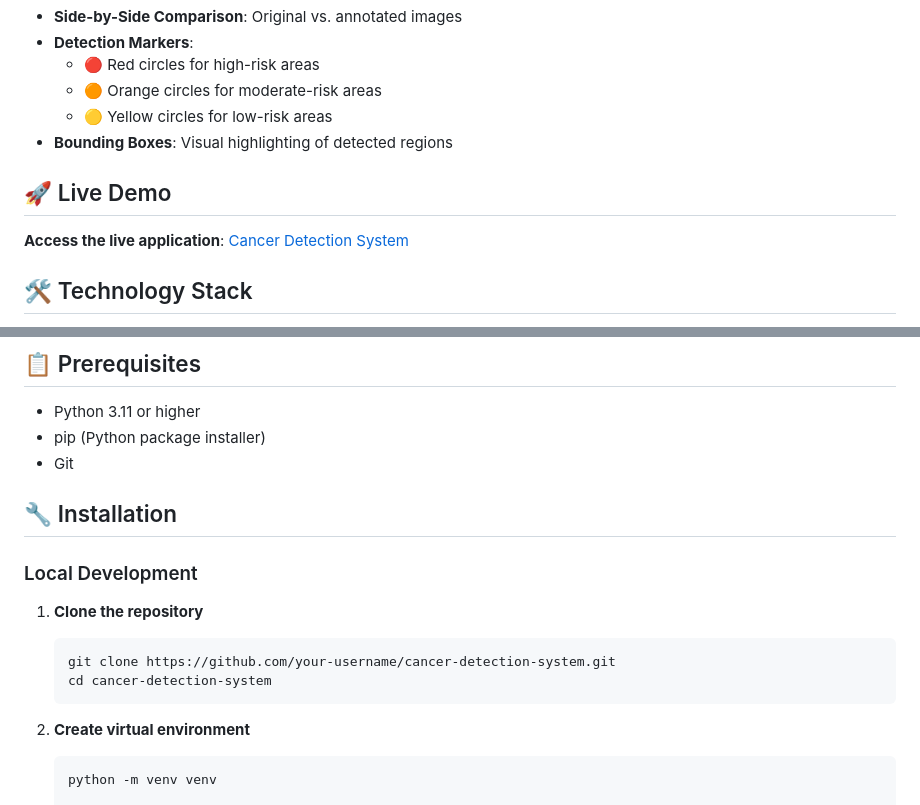
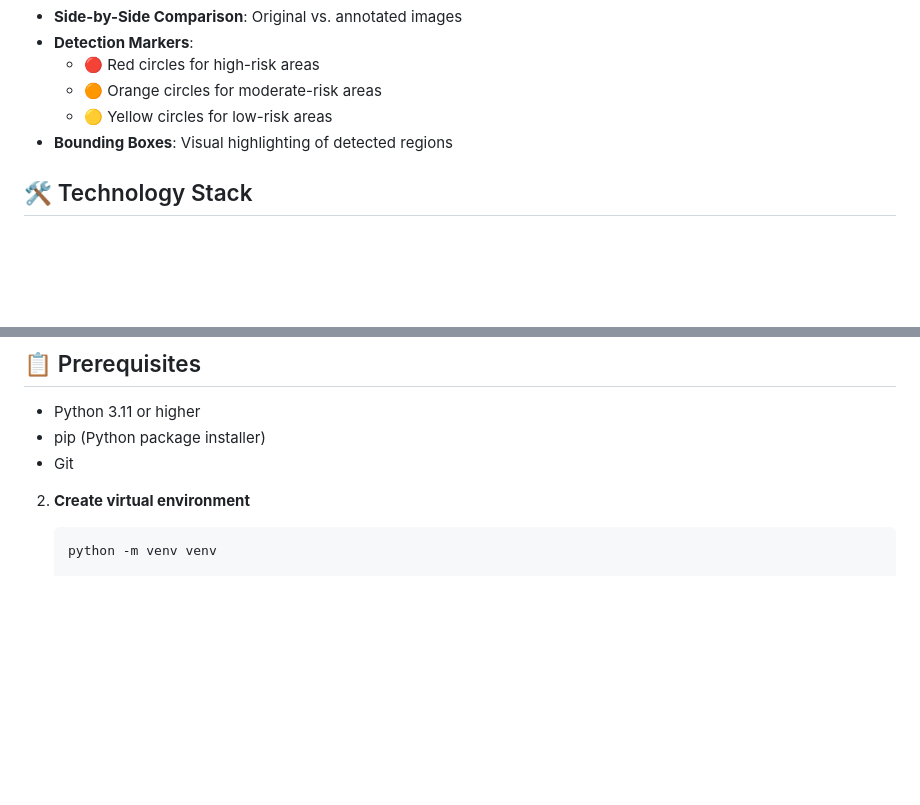
Before and after one commit to Pramod1309/Cancer-Detection-System, a Markdown page: README.md, 2 parts joined by grey strips. Drawn GitHub-style; blank space fills up the shorter version.

````diff
--- a/README.md
+++ b/README.md
@@ -27,10 +27,6 @@ An advanced AI-powered cancer detection system that uses machine learning to ana
   - 🟡 Yellow circles for low-risk areas
 - **Bounding Boxes**: Visual highlighting of detected regions
 
-## 🚀 Live Demo
-
-**Access the live application**: [Cancer Detection System](https://your-app-name.onrender.com)
-
 ## 🛠️ Technology Stack
 
 - **Backend**: Flask (Python)
@@ -44,16 +40,6 @@ An advanced AI-powered cancer detection system that uses machine learning to ana
 - Python 3.11 or higher
 - pip (Python package installer)
 - Git
-
-## 🔧 Installation
-
-### Local Development
-
-1. **Clone the repository**
-   ```bash
-   git clone https://github.com/your-username/cancer-detection-system.git
-   cd cancer-detection-system
-   ```
 
 2. **Create virtual environment**
    ```bash
````
